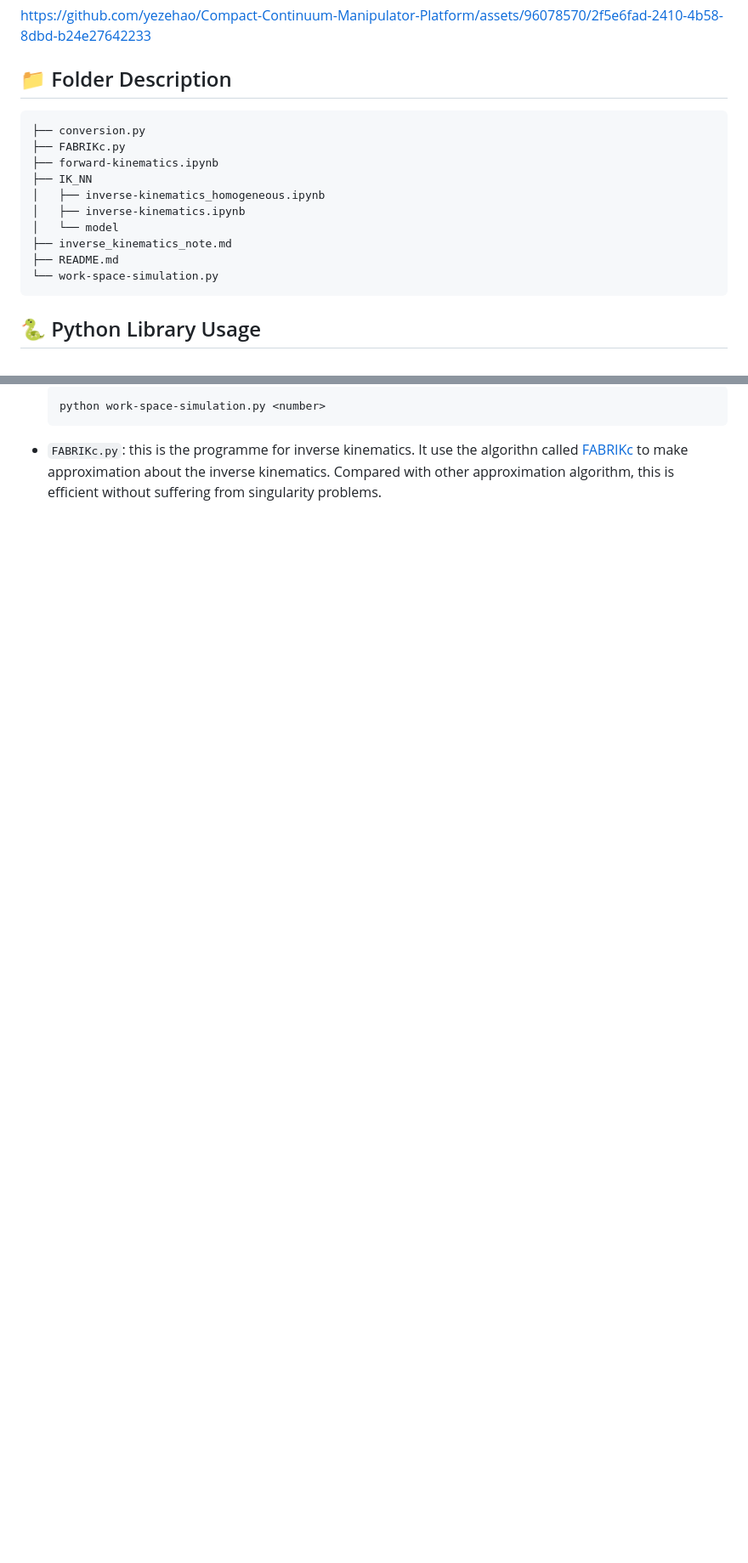
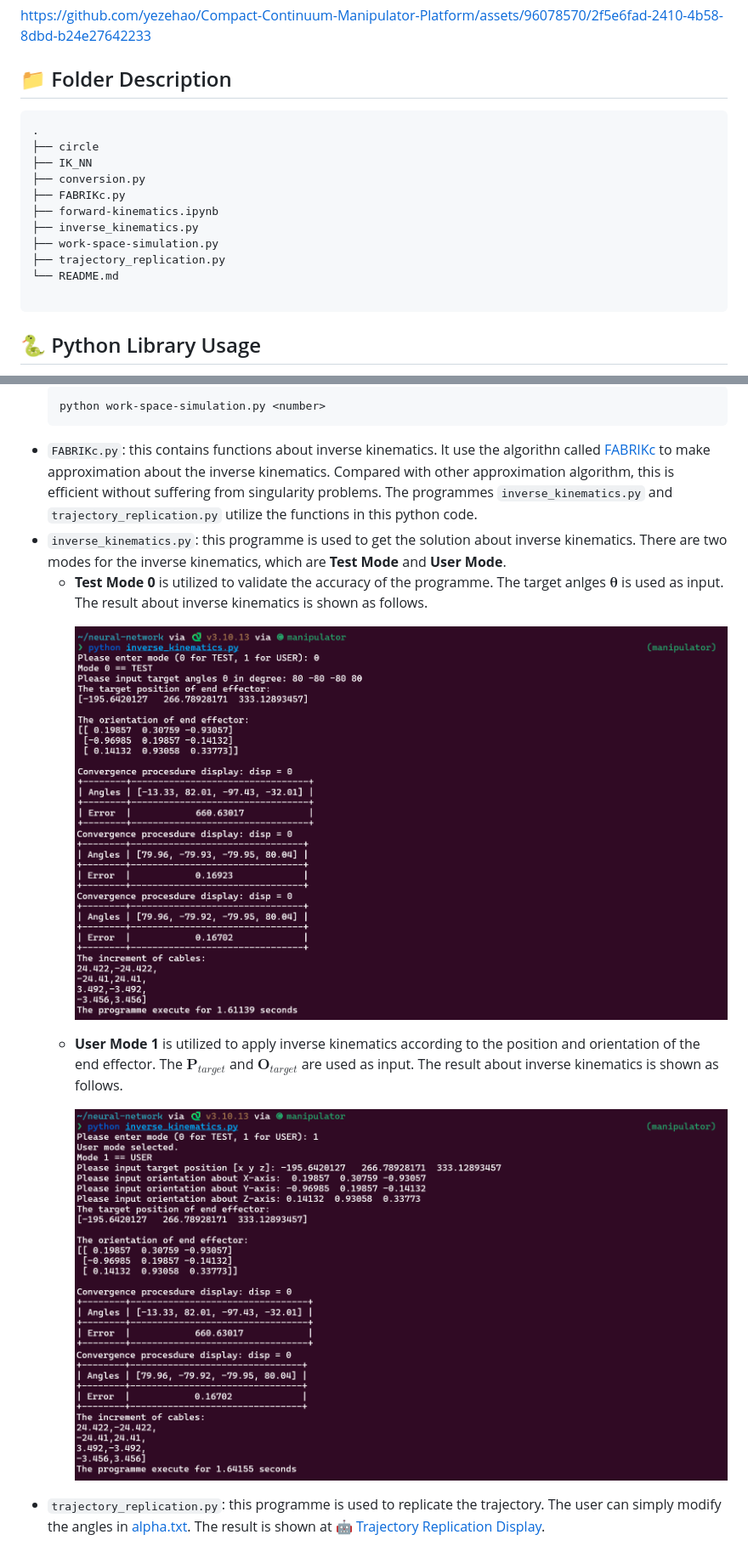
Before and after one commit to yezehao/Compact-Continuum-Manipulator-Platform, a Markdown page: Kinematics/README.md, 2 parts joined by grey strips. Shown: that part at 85% size. Rendered like a GitHub page; pictures changed too: Deliverable/Documentation/code/IK_mode0_enter.png (added), Deliverable/Documentation/code/IK_mode0_output.png (added), Deliverable/Documentation/code/IK_mode1_enter.png (added); blank space fills up the shorter version.

Commit message:
update the README about Kinematics

````diff
--- a/Kinematics/README.md
+++ b/Kinematics/README.md
@@ -3,16 +3,17 @@
 https://github.com/yezehao/Compact-Continuum-Manipulator-Platform/assets/96078570/2f5e6fad-2410-4b58-8dbd-b24e27642233
 ## 📁 Folder Description
 ```sh
+.
+├── circle
+├── IK_NN
 ├── conversion.py
 ├── FABRIKc.py
 ├── forward-kinematics.ipynb
-├── IK_NN
-│   ├── inverse-kinematics_homogeneous.ipynb
-│   ├── inverse-kinematics.ipynb
-│   └── model
-├── inverse_kinematics_note.md
-├── README.md
-└── work-space-simulation.py
+├── inverse_kinematics.py
+├── work-space-simulation.py
+├── trajectory_replication.py
+└── README.md
+
 ```
 
 ## 🐍 Python Library Usage
@@ -42,4 +53,16 @@ The following programmes in this folder use `Numpy`. If there are `Numpy` and `M
     ```
     python work-space-simulation.py <number>
     ```
-+ `FABRIKc.py`: this is the programme for inverse kinematics. It use the algorithn called [FABRIKc](https://ieeexplore.ieee.org/abstract/document/8452693) to make approximation about the inverse kinematics. Compared with other approximation algorithm, this is efficient without suffering from singularity problems.
++ `FABRIKc.py`: this contains functions about inverse kinematics. It use the algorithn called [FABRIKc](https://ieeexplore.ieee.org/abstract/document/8452693) to make approximation about the inverse kinematics. Compared with other approximation algorithm, this is efficient without suffering from singularity problems. The programmes `inverse_kinematics.py` and `trajectory_replication.py` utilize the functions in this python code.
++ `inverse_kinematics.py`: this programme is used to get the solution about inverse kinematics. There are two modes for the inverse kinematics, which are **Test Mode** and **User Mode**.
+  + **Test Mode 0** is utilized to validate the accuracy of the programme. The target anlges $\boldsymbol{\theta}$ is used as input. The result about inverse kinematics is shown as follows.
+    <p align="center">
+    <img src="../Deliverable/Documentation/code/IK_mode0_enter.png" alt="IK_mode0_enter">
+    <img src="../Deliverable/Documentation/code/IK_mode0_output.png" alt="IK_mode0_output">
+    </p>
+  + **User Mode 1** is utilized to apply inverse kinematics according to the position and orientation of the end effector. The $\textbf{P}_{target}$ and $\textbf{O}_{target}$ are used as input. The result about inverse kinematics is shown as follows.
+    <p align="center">
+    <img src="../Deliverable/Documentation/code/IK_mode1_enter.png" alt="IK_mode1_enter">
+    <img src="../Deliverable/Documentation/code/IK_mode1_output.png" alt="IK_mode1_output">
+    </p>
++ `trajectory_replication.py`: this programme is used to replicate the trajectory. The user can simply modify the angles in [alpha.txt](circle/alpha.txt). The result is shown at [🤖 Trajectory Replication Display](#-trajectory-replication-display).
````
Also changed, not shown: other parts of Kinematics/README.md (+14 -4 lines), Deliverable/Documentation/code/conversion_py.png (added).
